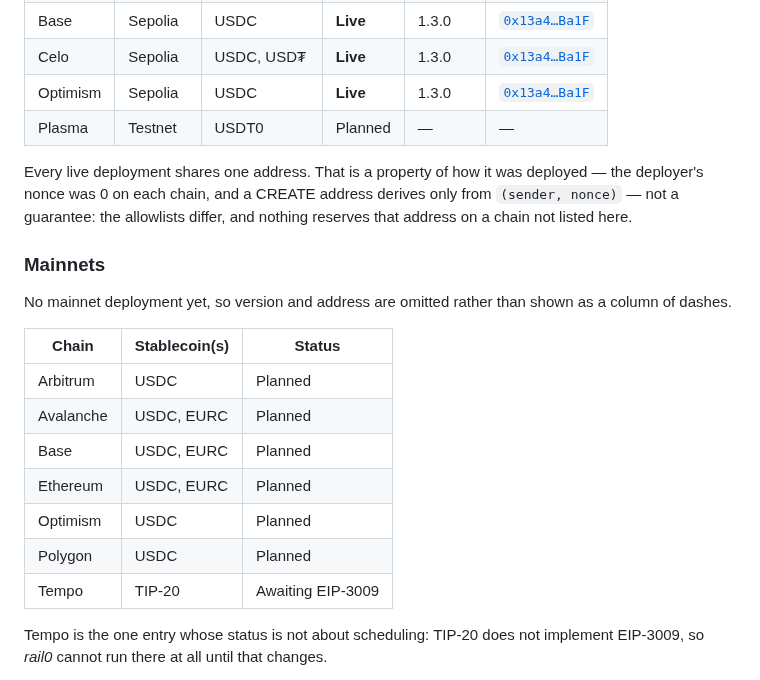
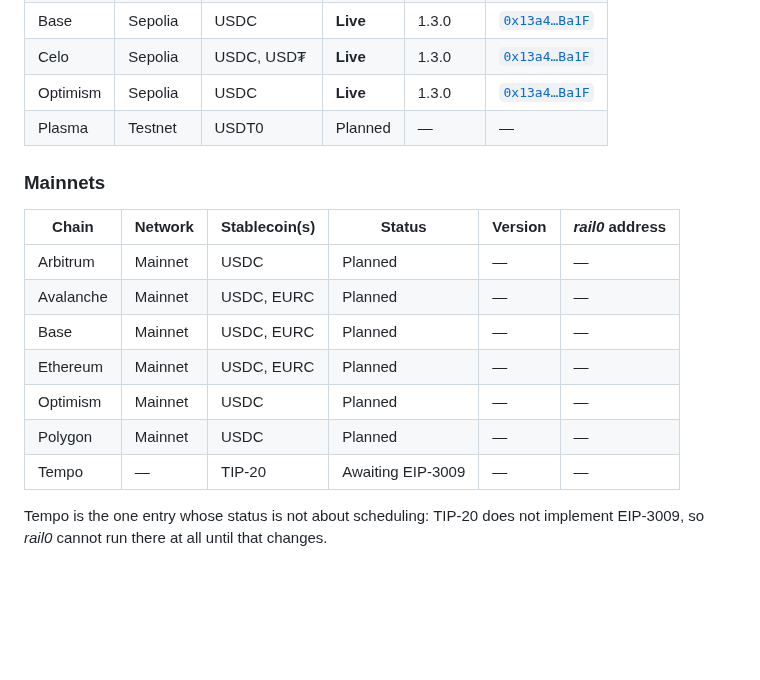
Before and after one commit to commercelayer/rail0, a Markdown page: README.md, the part around the change. Rendered like a GitHub page; blank space fills up the shorter version.

Commit message:
docs: give the mainnets table the same columns as the testnets one
Two tables with different shapes read as two different things. The mainnets table
now carries the same six columns, with a dash where there is nothing to say yet —
consistent to scan, and the empty version/address columns say "not deployed" as
plainly as their absence did.

Drops the note under the testnets table about the shared deployment address: it
explained a detail of how the deployments were made, which is not what a reader
of this table is looking for.

Co-Authored-By: Claude Opus 5 <noreply@anthropic.com>

```diff
--- a/README.md
+++ b/README.md
@@ -48,25 +48,17 @@ Beyond those, _rail0_ is **best on stablecoin-native chains with sub-second fina
 | Optimism  | Sepolia  | USDC          | **Live** | 1.3.0   | [`0x13a4…Ba1F`](https://testnet-explorer.optimism.io/address/0x13a46eDDBE6105f5c055A2C8729b773C9C7BBa1F) |
 | Plasma    | Testnet  | USDT0         | Planned  | —       | — |
 
-Every live deployment shares one address. That is a property of how it was deployed
-— the deployer's nonce was 0 on each chain, and a CREATE address derives only from
-`(sender, nonce)` — not a guarantee: the allowlists differ, and nothing reserves that
-address on a chain not listed here.
-
 ### Mainnets
 
-No mainnet deployment yet, so version and address are omitted rather than shown as
-a column of dashes.
-
-| Chain     | Stablecoin(s) | Status            |
-|-----------|---------------|-------------------|
-| Arbitrum  | USDC          | Planned           |
-| Avalanche | USDC, EURC    | Planned           |
-| Base      | USDC, EURC    | Planned           |
-| Ethereum  | USDC, EURC    | Planned           |
-| Optimism  | USDC          | Planned           |
-| Polygon   | USDC          | Planned           |
-| Tempo     | TIP-20        | Awaiting EIP-3009 |
+| Chain     | Network  | Stablecoin(s) | Status            | Version | _rail0_ address |
+|-----------|----------|---------------|-------------------|---------|-----------------|
+| Arbitrum  | Mainnet  | USDC          | Planned           | —       | — |
+| Avalanche | Mainnet  | USDC, EURC    | Planned           | —       | — |
+| Base      | Mainnet  | USDC, EURC    | Planned           | —       | — |
+| Ethereum  | Mainnet  | USDC, EURC    | Planned           | —       | — |
+| Optimism  | Mainnet  | USDC          | Planned           | —       | — |
+| Polygon   | Mainnet  | USDC          | Planned           | —       | — |
+| Tempo     | —        | TIP-20        | Awaiting EIP-3009 | —       | — |
 
 Tempo is the one entry whose status is not about scheduling: TIP-20 does not
 implement EIP-3009, so _rail0_ cannot run there at all until that changes.
```
